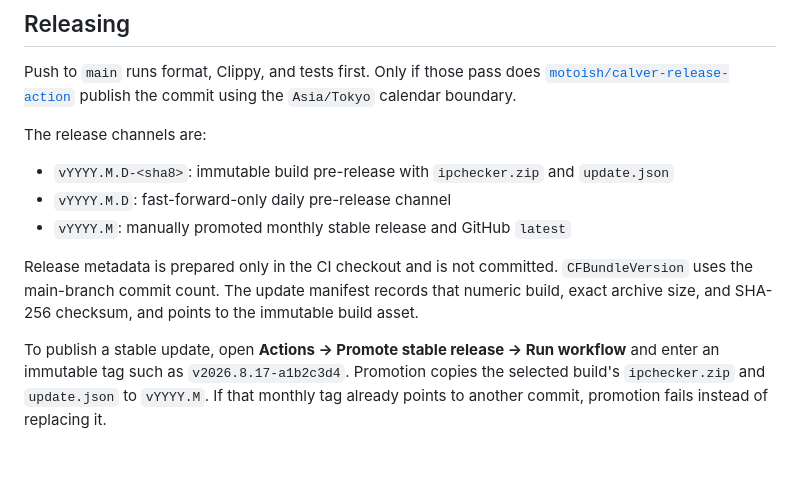
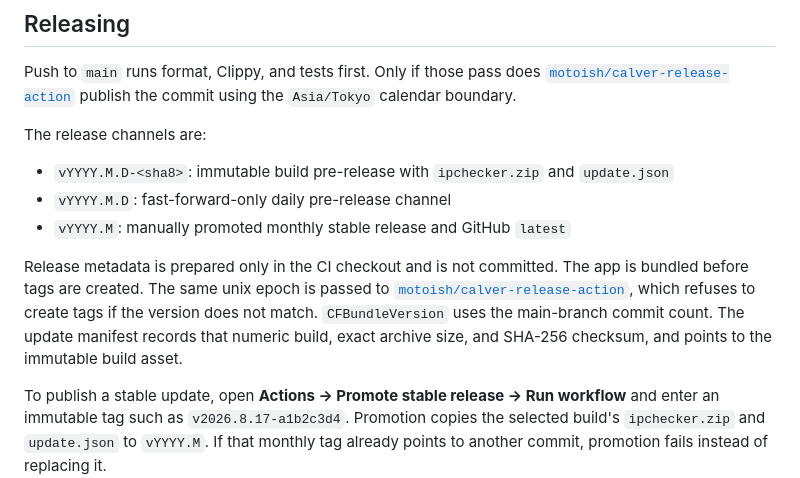
Before and after one commit to motoish/ipchecker, a Markdown page: README.md, the part around the change. GitHub-like rendering; blank space fills up the shorter version.

Commit message:
docs: modify README.md

```diff
--- a/README.md
+++ b/README.md
@@ -79,7 +79,7 @@ The release channels are:
 - `vYYYY.M.D`: fast-forward-only daily pre-release channel
 - `vYYYY.M`: manually promoted monthly stable release and GitHub `latest`
 
-Release metadata is prepared only in the CI checkout and is not committed. `CFBundleVersion` uses the main-branch commit count. The update manifest records that numeric build, exact archive size, and SHA-256 checksum, and points to the immutable build asset.
+Release metadata is prepared only in the CI checkout and is not committed. The app is bundled before tags are created. The same unix epoch is passed to [`motoish/calver-release-action`](https://github.com/motoish/calver-release-action), which refuses to create tags if the version does not match. `CFBundleVersion` uses the main-branch commit count. The update manifest records that numeric build, exact archive size, and SHA-256 checksum, and points to the immutable build asset.
 
 To publish a stable update, open **Actions → Promote stable release → Run workflow** and enter an immutable tag such as `v2026.8.17-a1b2c3d4`. Promotion copies the selected build's `ipchecker.zip` and `update.json` to `vYYYY.M`. If that monthly tag already points to another commit, promotion fails instead of replacing it.
 
```
